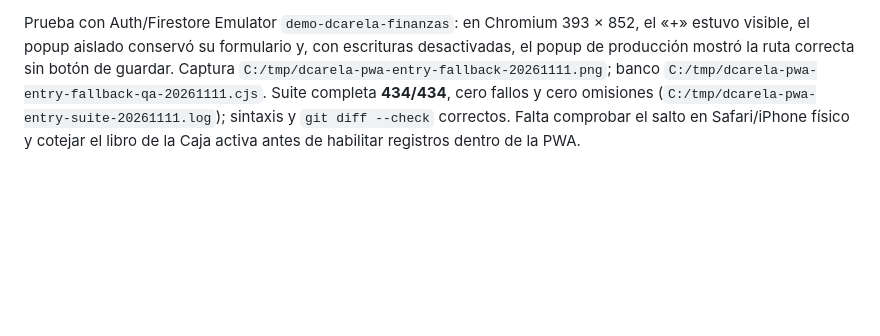
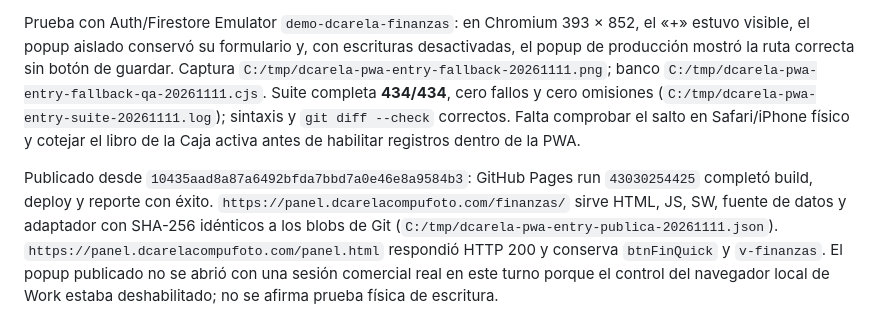
Before and after one commit to erickcarela58-star/dcarela-panel, a Markdown page: CONTINUIDAD.md, the part around the change. Rendered like a GitHub page; blank space fills up the shorter version.

Commit message:
docs: verify PWA registration handoff publication

```diff
--- a/CONTINUIDAD.md
+++ b/CONTINUIDAD.md
@@ -239,3 +239,5 @@ La revisión de `origin/main` del repositorio privado de POS encontró la fuente
 El dueño señaló que la PWA de producción ocultaba el botón «+» y no permitía llegar a los formularios. `finanzas/app.js` vuelve a mostrar «+» en la barra inferior. En producción abre un popup que explica el límite de escritura y ofrece «Abrir Finanzas del panel central», dirigido a `/panel.html#finanzas`, donde ya existe «Registrar movimiento» y el flujo de transferencias. El popup no promete guardar datos en la PWA ni recopila un formulario que después se perdería. En el emulador aislado se conserva el formulario transaccional original. `finanzas/data-source.js` y los saldos no se modificaron; la PWA productiva sigue en solo lectura hasta validar la Caja activa.
 
 Prueba con Auth/Firestore Emulator `demo-dcarela-finanzas`: en Chromium 393 × 852, el «+» estuvo visible, el popup aislado conservó su formulario y, con escrituras desactivadas, el popup de producción mostró la ruta correcta sin botón de guardar. Captura `C:/tmp/dcarela-pwa-entry-fallback-20261111.png`; banco `C:/tmp/dcarela-pwa-entry-fallback-qa-20261111.cjs`. Suite completa **434/434**, cero fallos y cero omisiones (`C:/tmp/dcarela-pwa-entry-suite-20261111.log`); sintaxis y `git diff --check` correctos. Falta comprobar el salto en Safari/iPhone físico y cotejar el libro de la Caja activa antes de habilitar registros dentro de la PWA.
+
+Publicado desde `10435aad8a87a6492bfda7bbd7a0e46e8a9584b3`: GitHub Pages run `43030254425` completó build, deploy y reporte con éxito. `https://panel.dcarelacompufoto.com/finanzas/` sirve HTML, JS, SW, fuente de datos y adaptador con SHA-256 idénticos a los blobs de Git (`C:/tmp/dcarela-pwa-entry-publica-20261111.json`). `https://panel.dcarelacompufoto.com/panel.html` respondió HTTP 200 y conserva `btnFinQuick` y `v-finanzas`. El popup publicado no se abrió con una sesión comercial real en este turno porque el control del navegador local de Work estaba deshabilitado; no se afirma prueba física de escritura.
```
